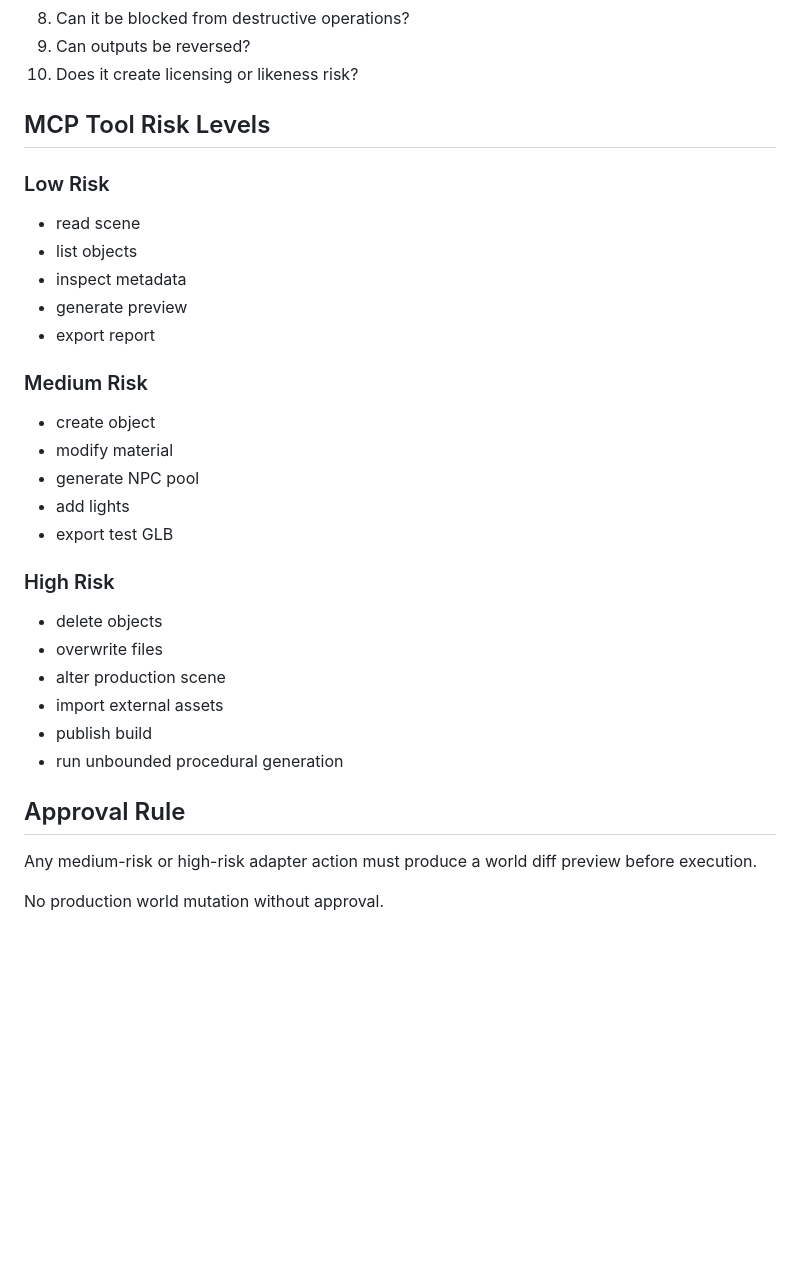
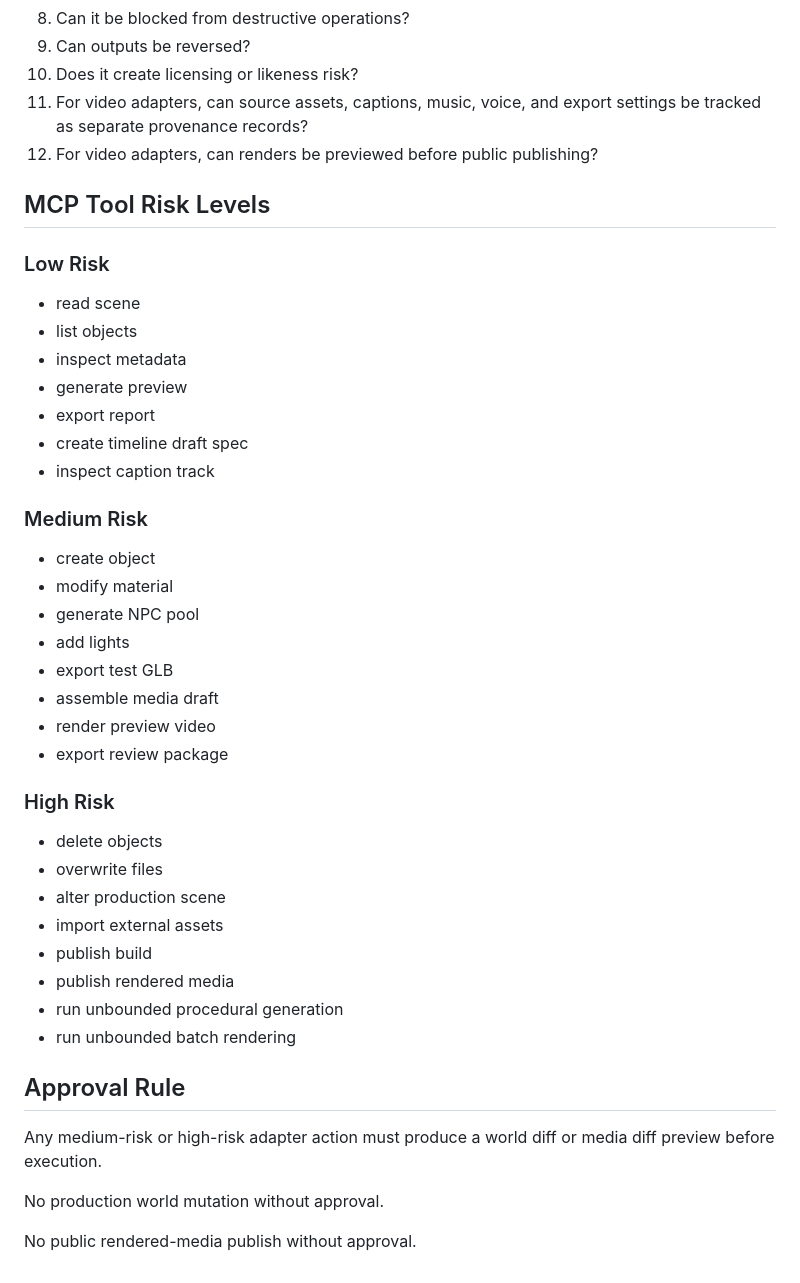
Before and after one commit to wiredchaos/AGENTROPOLIS-CREATOR, a Markdown page: registry/mcp-adapters.md, the part around one of its changes. GitHub-like rendering; blank space fills up the shorter version.

```diff
--- a/registry/mcp-adapters.md
+++ b/registry/mcp-adapters.md
@@ -62,6 +94,8 @@ Before adopting an adapter, answer:
 8. Can it be blocked from destructive operations?
 9. Can outputs be reversed?
 10. Does it create licensing or likeness risk?
+11. For video adapters, can source assets, captions, music, voice, and export settings be tracked as separate provenance records?
+12. For video adapters, can renders be previewed before public publishing?
 
 ## MCP Tool Risk Levels
 
@@ -72,6 +106,8 @@ Before adopting an adapter, answer:
 - inspect metadata
 - generate preview
 - export report
+- create timeline draft spec
+- inspect caption track
 
 ### Medium Risk
 
@@ -80,6 +116,9 @@ Before adopting an adapter, answer:
 - generate NPC pool
 - add lights
 - export test GLB
+- assemble media draft
+- render preview video
+- export review package
 
 ### High Risk
 
@@ -88,10 +127,14 @@ Before adopting an adapter, answer:
 - alter production scene
 - import external assets
 - publish build
+- publish rendered media
 - run unbounded procedural generation
+- run unbounded batch rendering
 
 ## Approval Rule
 
-Any medium-risk or high-risk adapter action must produce a world diff preview before execution.
+Any medium-risk or high-risk adapter action must produce a world diff or media diff preview before execution.
 
 No production world mutation without approval.
+
+No public rendered-media publish without approval.
```
Also changed, not shown: other parts of registry/mcp-adapters.md (+33 -1 lines).
